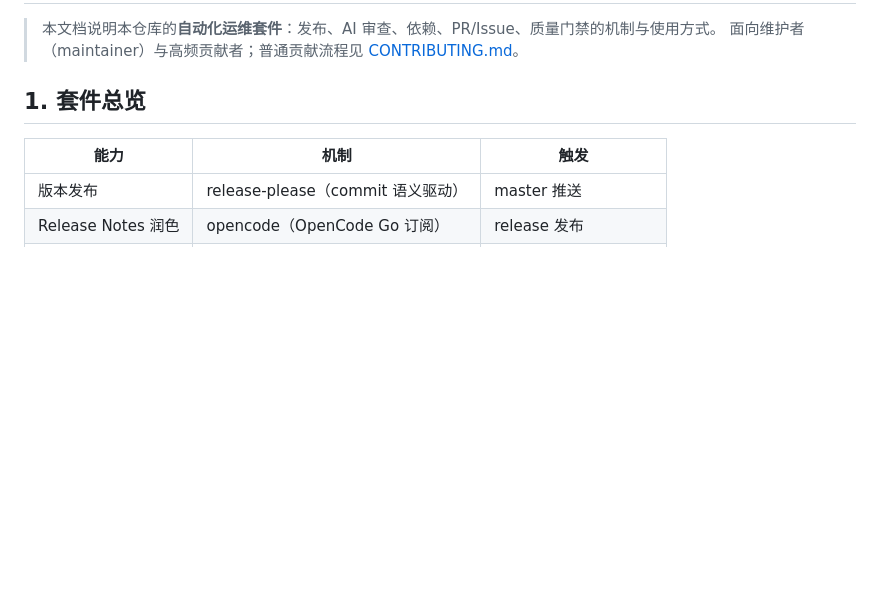
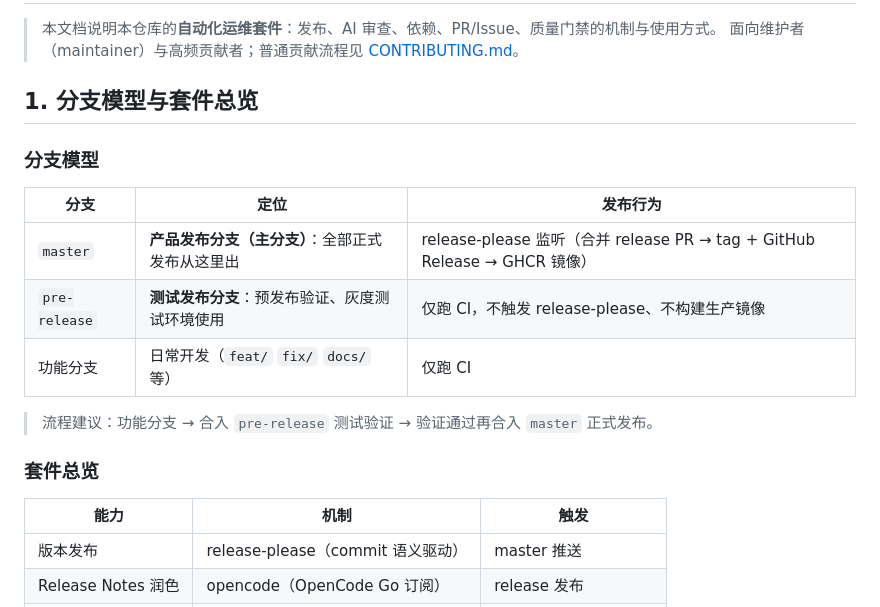
Before and after one commit to welsione/atlas, a Markdown page: docs/repository-ops.md, the part around the change. Rendered like a GitHub page; blank space fills up the shorter version.

Commit message:
docs(ops): 补充分支模型——master 产品发布 / pre-release 测试发布

```diff
--- a/docs/repository-ops.md
+++ b/docs/repository-ops.md
@@ -3,7 +3,19 @@
 > 本文档说明本仓库的**自动化运维套件**：发布、AI 审查、依赖、PR/Issue、质量门禁的机制与使用方式。
 > 面向维护者（maintainer）与高频贡献者；普通贡献流程见 [CONTRIBUTING.md](../../CONTRIBUTING.md)。
 
-## 1. 套件总览
+## 1. 分支模型与套件总览
+
+### 分支模型
+
+| 分支 | 定位 | 发布行为 |
+|------|------|----------|
+| `master` | **产品发布分支（主分支）**：全部正式发布从这里出 | release-please 监听（合并 release PR → tag + GitHub Release → GHCR 镜像） |
+| `pre-release` | **测试发布分支**：预发布验证、灰度测试环境使用 | 仅跑 CI，不触发 release-please、不构建生产镜像 |
+| 功能分支 | 日常开发（`feat/` `fix/` `docs/` 等） | 仅跑 CI |
+
+> 流程建议：功能分支 → 合入 `pre-release` 测试验证 → 验证通过再合入 `master` 正式发布。
+
+### 套件总览
 
 | 能力 | 机制 | 触发 |
 |------|------|------|
```
